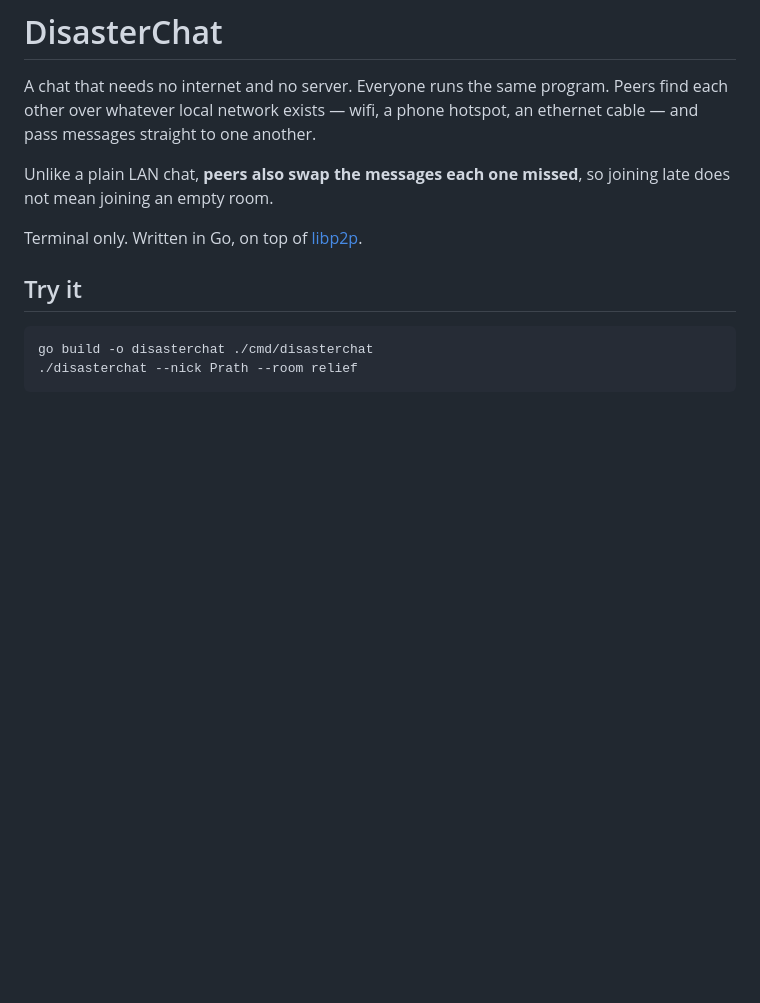
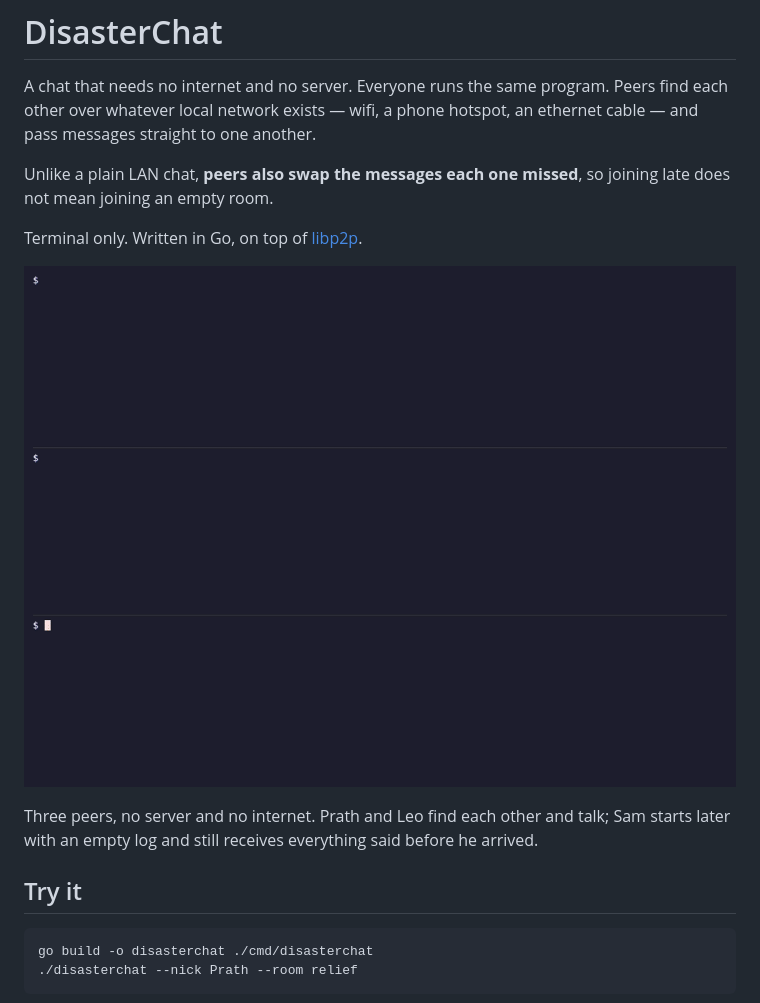
Before and after one commit to pr4th4meshh/disasterchat, a Markdown page: README.md, the part around the change. Drawn GitHub-style; pictures changed too: demo.gif (added); blank space fills up the shorter version.

Commit message:
chore: add demo gif

```diff
--- a/README.md
+++ b/README.md
@@ -8,6 +8,12 @@ Unlike a plain LAN chat, **peers also swap the messages each one missed**, so
 joining late does not mean joining an empty room.
 
 Terminal only. Written in Go, on top of [libp2p](https://github.com/libp2p/go-libp2p).
+
+![DisasterChat: three peers on one network](demo.gif)
+
+Three peers, no server and no internet. Prath and Leo find each other and talk;
+Sam starts later with an empty log and still receives everything said before he
+arrived.
 
 ## Try it
 
```
